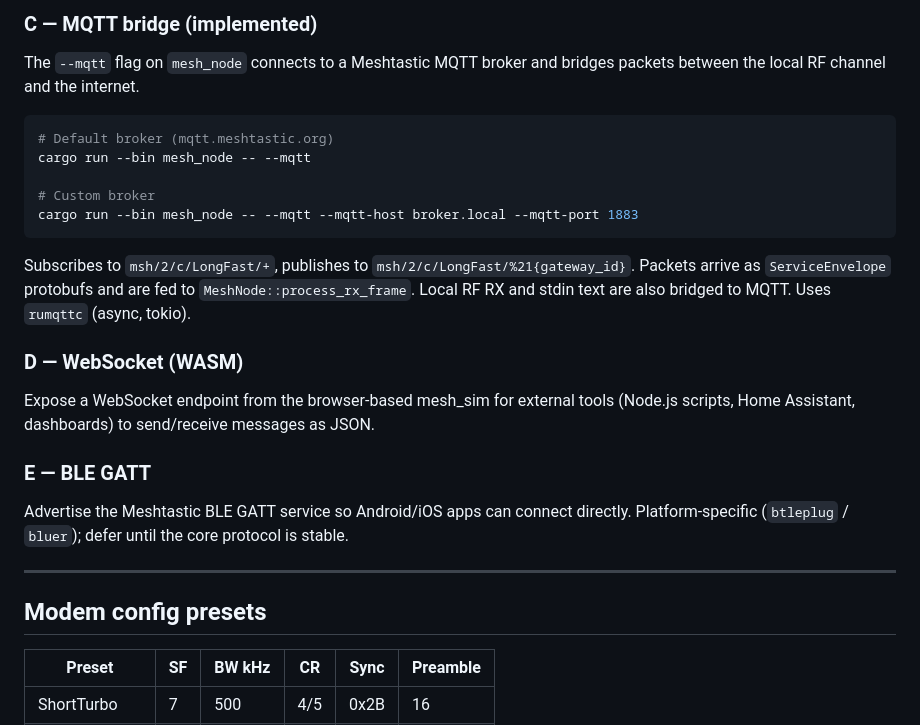
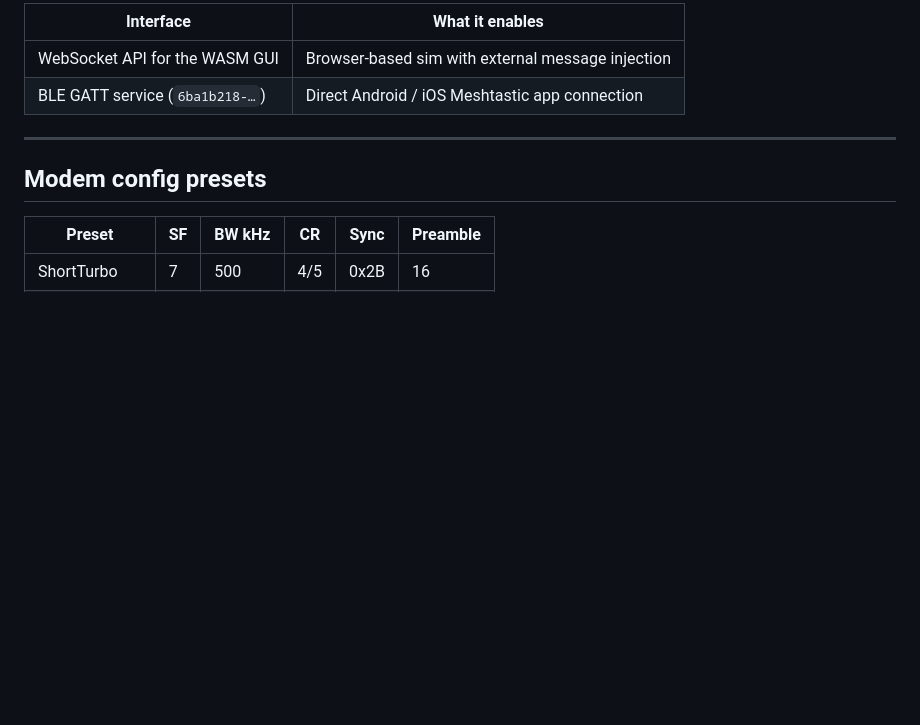
Before and after one commit to seanstone/meshtastic-lora-rs, a Markdown page: README.md, the part around one of its changes. GitHub-like rendering; blank space fills up the shorter version.

````diff
--- a/README.md
+++ b/README.md
@@ -170,32 +176,7 @@ submodule.
-### C — MQTT bridge (implemented)
-
-The `--mqtt` flag on `mesh_node` connects to a Meshtastic MQTT broker and
-bridges packets between the local RF channel and the internet.
-
-```sh
-# Default broker (mqtt.meshtastic.org)
-cargo run --bin mesh_node -- --mqtt
-
-# Custom broker
-cargo run --bin mesh_node -- --mqtt --mqtt-host broker.local --mqtt-port 1883
-```
-
-Subscribes to `msh/2/c/LongFast/+`, publishes to
-`msh/2/c/LongFast/%21{gateway_id}`.  Packets arrive as `ServiceEnvelope`
-protobufs and are fed to `MeshNode::process_rx_frame`.  Local RF RX and
-stdin text are also bridged to MQTT.  Uses `rumqttc` (async, tokio).
-
-### D — WebSocket (WASM)
-
-Expose a WebSocket endpoint from the browser-based mesh_sim for external
-tools (Node.js scripts, Home Assistant, dashboards) to send/receive
-messages as JSON.
-
-### E — BLE GATT
-
-Advertise the Meshtastic BLE GATT service so Android/iOS apps can connect
-directly.  Platform-specific (`btleplug` / `bluer`); defer until the core
-protocol is stable.
+| Interface | What it enables |
+|-----------|-----------------|
+| WebSocket API for the WASM GUI | Browser-based sim with external message injection |
+| BLE GATT service (`6ba1b218-…`) | Direct Android / iOS Meshtastic app connection |
 
 ---
 
````
Also changed, not shown: other parts of README.md (+81 -74 lines).
